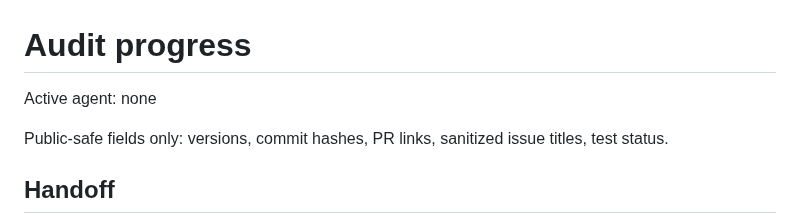
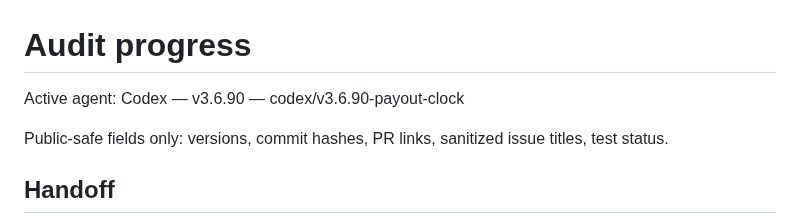
Before and after one commit to load66/bonus-tracker, a Markdown page: docs/AUDIT_PROGRESS.md, the part around the change. Drawn GitHub-style.

Commit message:
Claim saved payout-clock regression fix

```diff
--- a/docs/AUDIT_PROGRESS.md
+++ b/docs/AUDIT_PROGRESS.md
@@ -1,6 +1,6 @@
 # Audit progress
 
-Active agent: none
+Active agent: Codex — v3.6.90 — codex/v3.6.90-payout-clock
 
 Public-safe fields only: versions, commit hashes, PR links, sanitized issue titles, test status.
 
```
